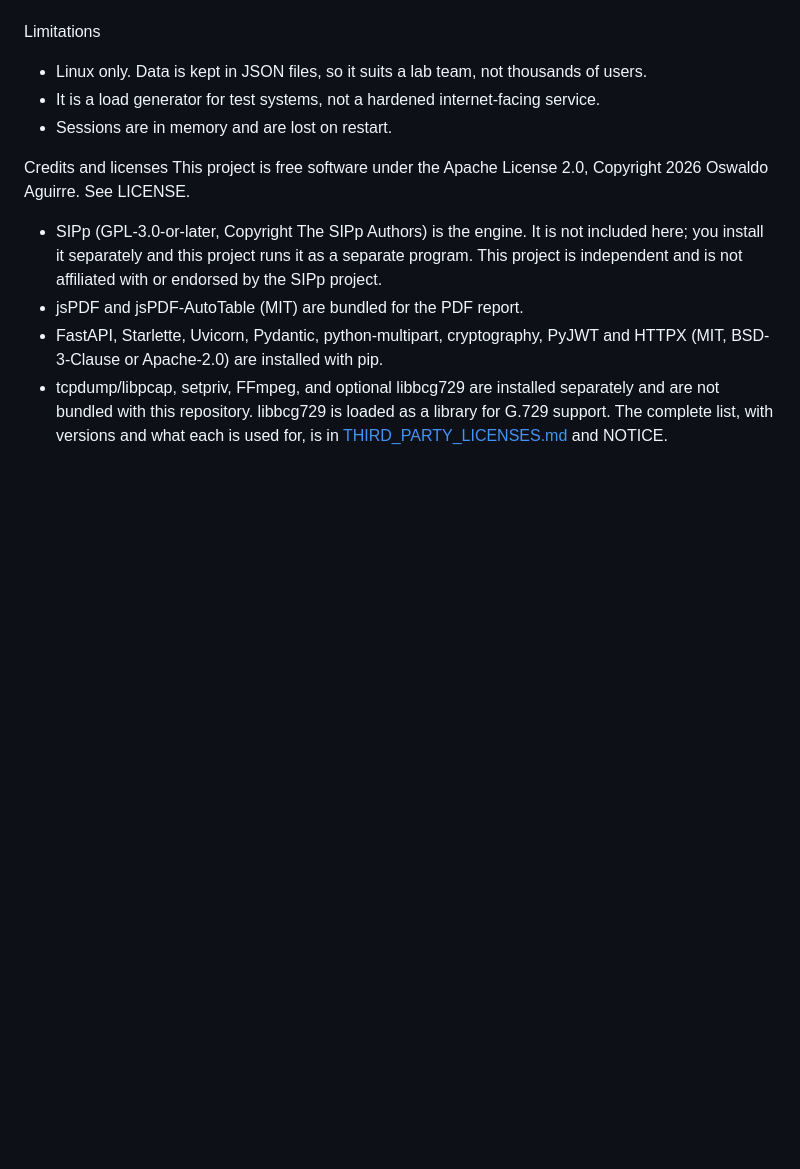
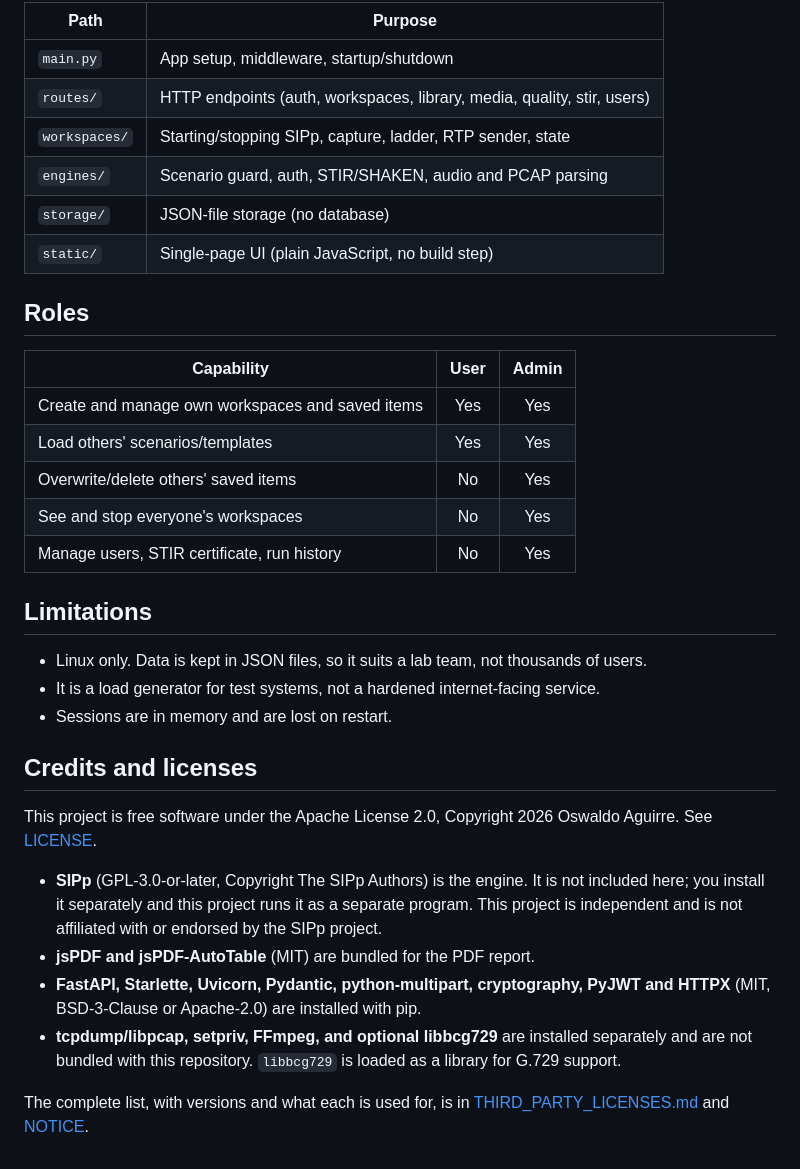
Before and after one commit to ekbalamcreatech/better-sip-call-generator, a Markdown page: README.md, the part around one of its changes. Drawn GitHub-style; blank space fills up the shorter version.

```diff
--- a/README.md
+++ b/README.md
@@ -127,21 +121,36 @@ Manage users, STIR certificate, run history     no      yes
 
+| Path | Purpose |
+| --- | --- |
+| `main.py` | App setup, middleware, startup/shutdown |
+| `routes/` | HTTP endpoints (auth, workspaces, library, media, quality, stir, users) |
+| `workspaces/` | Starting/stopping SIPp, capture, ladder, RTP sender, state |
+| `engines/` | Scenario guard, auth, STIR/SHAKEN, audio and PCAP parsing |
+| `storage/` | JSON-file storage (no database) |
+| `static/` | Single-page UI (plain JavaScript, no build step) |
 
-Limitations
+## Roles
+
+| Capability | User | Admin |
+| --- | :---: | :---: |
+| Create and manage own workspaces and saved items | Yes | Yes |
+| Load others' scenarios/templates | Yes | Yes |
+| Overwrite/delete others' saved items | No | Yes |
+| See and stop everyone's workspaces | No | Yes |
+| Manage users, STIR certificate, run history | No | Yes |
+
+## Limitations
+
 - Linux only. Data is kept in JSON files, so it suits a lab team, not thousands of users.
 - It is a load generator for test systems, not a hardened internet-facing service.
 - Sessions are in memory and are lost on restart.
 
-Credits and licenses
-This project is free software under the Apache License 2.0, Copyright 2026
-Oswaldo Aguirre. See LICENSE.
-- SIPp (GPL-3.0-or-later, Copyright The SIPp Authors) is
-  the engine. It is not included here; you install it separately and this project runs it as
-  a separate program. This project is independent and is not affiliated with or endorsed by
-  the SIPp project.
-- jsPDF and jsPDF-AutoTable (MIT) are bundled for the PDF report.
-- FastAPI, Starlette, Uvicorn, Pydantic, python-multipart, cryptography, PyJWT and HTTPX
-  (MIT, BSD-3-Clause or Apache-2.0) are installed with pip.
-- tcpdump/libpcap, setpriv, FFmpeg, and optional libbcg729 are installed separately
-  and are not bundled with this repository. libbcg729 is loaded as a library for G.729 support.
-The complete list, with versions and what each is used for, is in
-[THIRD_PARTY_LICENSES.md](THIRD_PARTY_LICENSES.md) and NOTICE.
+## Credits and licenses
+
+This project is free software under the Apache License 2.0, Copyright 2026 Oswaldo Aguirre. See [LICENSE](LICENSE).
+
+- **SIPp** (GPL-3.0-or-later, Copyright The SIPp Authors) is the engine. It is not included here; you install it separately and this project runs it as a separate program. This project is independent and is not affiliated with or endorsed by the SIPp project.
+- **jsPDF and jsPDF-AutoTable** (MIT) are bundled for the PDF report.
+- **FastAPI, Starlette, Uvicorn, Pydantic, python-multipart, cryptography, PyJWT and HTTPX** (MIT, BSD-3-Clause or Apache-2.0) are installed with pip.
+- **tcpdump/libpcap, setpriv, FFmpeg, and optional libbcg729** are installed separately and are not bundled with this repository. `libbcg729` is loaded as a library for G.729 support.
+
+The complete list, with versions and what each is used for, is in [THIRD_PARTY_LICENSES.md](THIRD_PARTY_LICENSES.md) and [NOTICE](NOTICE).
```
Also changed, not shown: other parts of README.md (+83 -89 lines).
